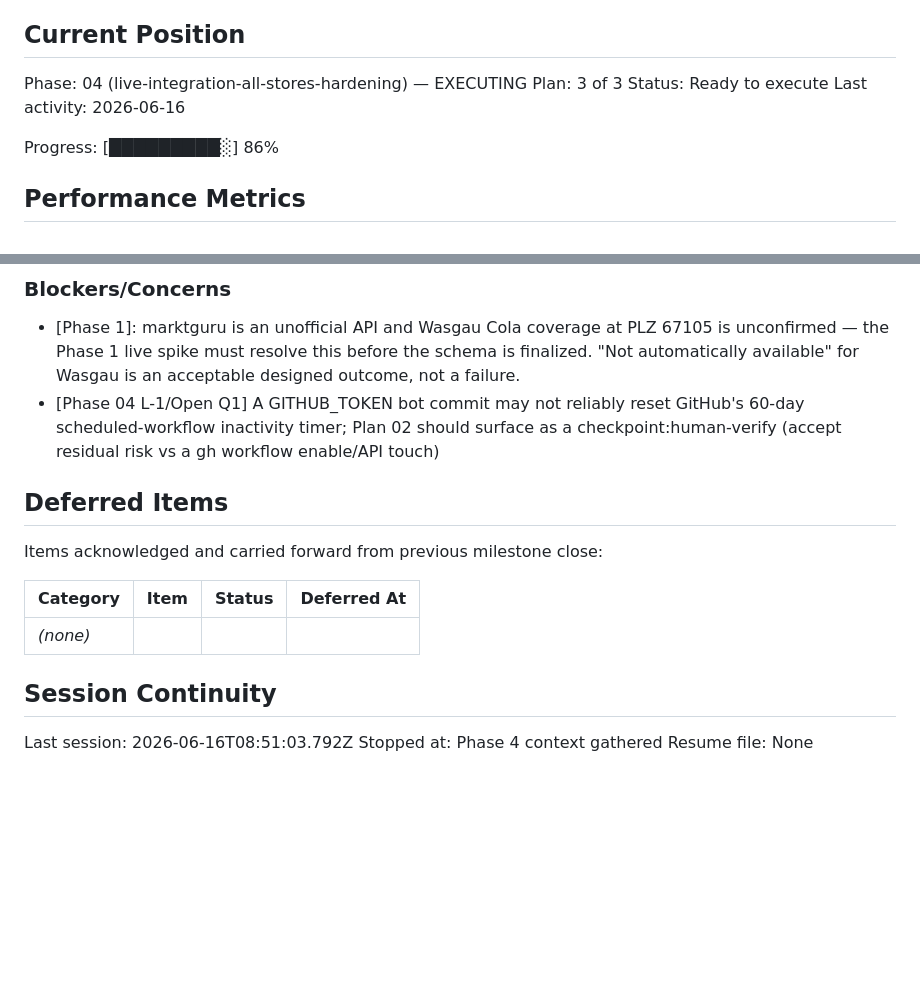
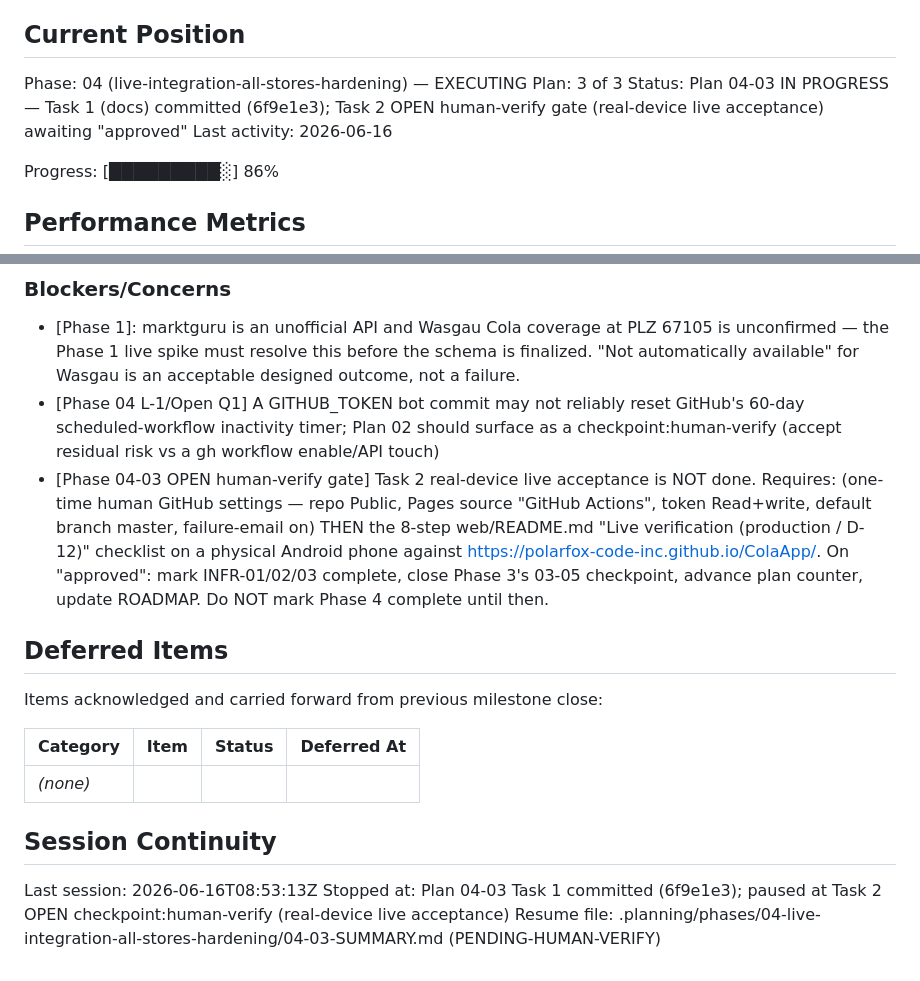
Before and after one commit to Polarfox-code-inc/ColaApp, a Markdown page: .planning/STATE.md, 2 parts joined by grey strips. GitHub-like rendering; blank space fills up the shorter version.

Commit message:
docs(04-03): Task 1 done + open human-verify checkpoint (PENDING)
- 04-03-SUMMARY.md marked PENDING-HUMAN-VERIFY (Task 1 committed, Task 2 open gate)
- STATE.md notes the open real-device live-acceptance checkpoint; plan NOT advanced
- ROADMAP intentionally not updated; phase not marked complete (gate still open)

Co-Authored-By: Claude Opus 4.8 (1M context) <noreply@anthropic.com>

```diff
--- a/.planning/STATE.md
+++ b/.planning/STATE.md
@@ -26,7 +26,7 @@ See: .planning/PROJECT.md (updated 2026-06-15)
 
 Phase: 04 (live-integration-all-stores-hardening) — EXECUTING
 Plan: 3 of 3
-Status: Ready to execute
+Status: Plan 04-03 IN PROGRESS — Task 1 (docs) committed (6f9e1e3); Task 2 OPEN human-verify gate (real-device live acceptance) awaiting "approved"
 Last activity: 2026-06-16
 
 Progress: [█████████░] 86%
@@ -102,6 +102,7 @@ None yet.
 
 - [Phase 1]: marktguru is an unofficial API and Wasgau Cola coverage at PLZ 67105 is unconfirmed — the Phase 1 live spike must resolve this before the schema is finalized. "Not automatically available" for Wasgau is an acceptable designed outcome, not a failure.
 - [Phase 04 L-1/Open Q1] A GITHUB_TOKEN bot commit may not reliably reset GitHub's 60-day scheduled-workflow inactivity timer; Plan 02 should surface as a checkpoint:human-verify (accept residual risk vs a gh workflow enable/API touch)
+- [Phase 04-03 OPEN human-verify gate] Task 2 real-device live acceptance is NOT done. Requires: (one-time human GitHub settings — repo Public, Pages source "GitHub Actions", token Read+write, default branch master, failure-email on) THEN the 8-step web/README.md "Live verification (production / D-12)" checklist on a physical Android phone against https://polarfox-code-inc.github.io/ColaApp/. On "approved": mark INFR-01/02/03 complete, close Phase 3's 03-05 checkpoint, advance plan counter, update ROADMAP. Do NOT mark Phase 4 complete until then.
 
 ## Deferred Items
 
@@ -113,6 +114,6 @@ Items acknowledged and carried forward from previous milestone close:
 
 ## Session Continuity
 
-Last session: 2026-06-16T08:51:03.792Z
-Stopped at: Phase 4 context gathered
-Resume file: None
+Last session: 2026-06-16T08:53:13Z
+Stopped at: Plan 04-03 Task 1 committed (6f9e1e3); paused at Task 2 OPEN checkpoint:human-verify (real-device live acceptance)
+Resume file: .planning/phases/04-live-integration-all-stores-hardening/04-03-SUMMARY.md (PENDING-HUMAN-VERIFY)
```
Also changed, not shown: 1 other file.
